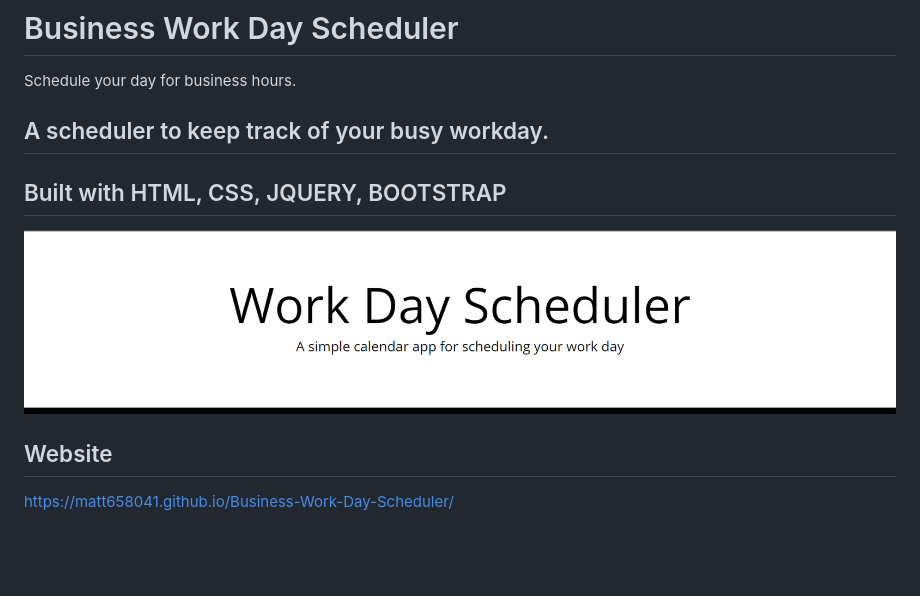
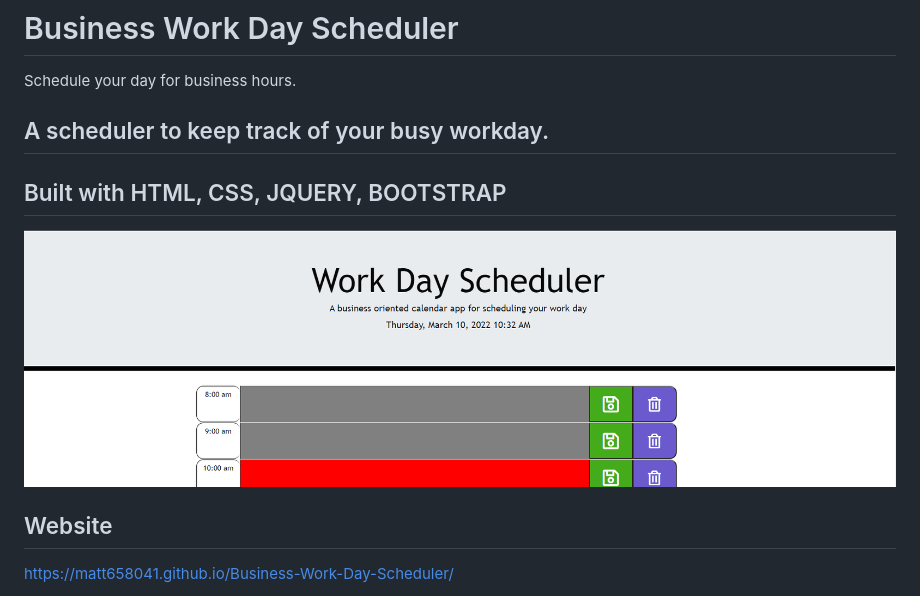
Before and after one commit to Matt658041/Business-Work-Day-Scheduler, a Markdown page: README.md, the part around the change. GitHub-like rendering; pictures changed too: images/updated-work-day-sch.png (added), images/work-day-screenshot.png (deleted); blank space fills up the shorter version.

Commit message:
readme image

```diff
--- a/README.md
+++ b/README.md
@@ -4,7 +4,7 @@
 
  ## Built with HTML, CSS, JQUERY, BOOTSTRAP
 
- ![alt text](images/work-day-screenshot.png)
+ ![alt text](images/updated-work-day-sch.png)
 
  ## Website
  https://matt658041.github.io/Business-Work-Day-Scheduler/
```
